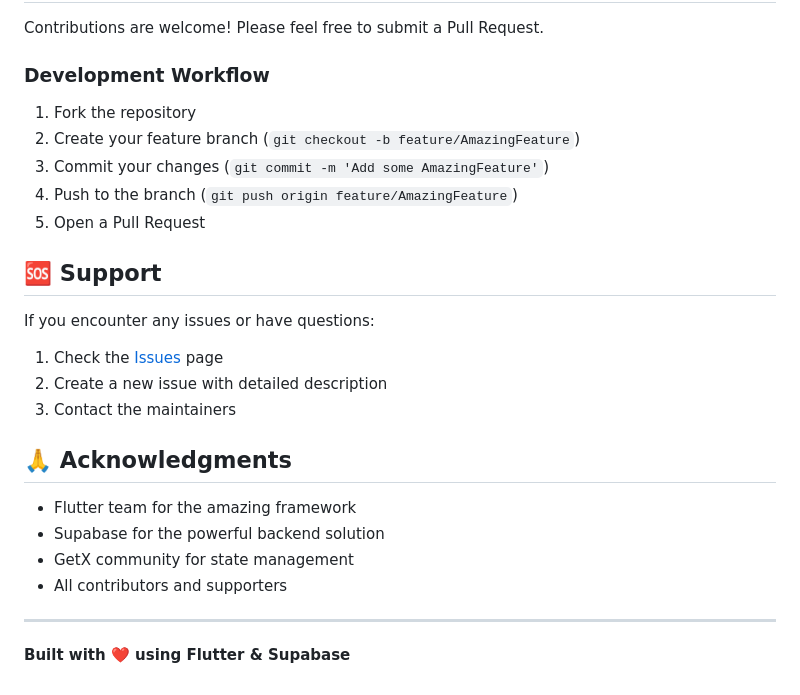
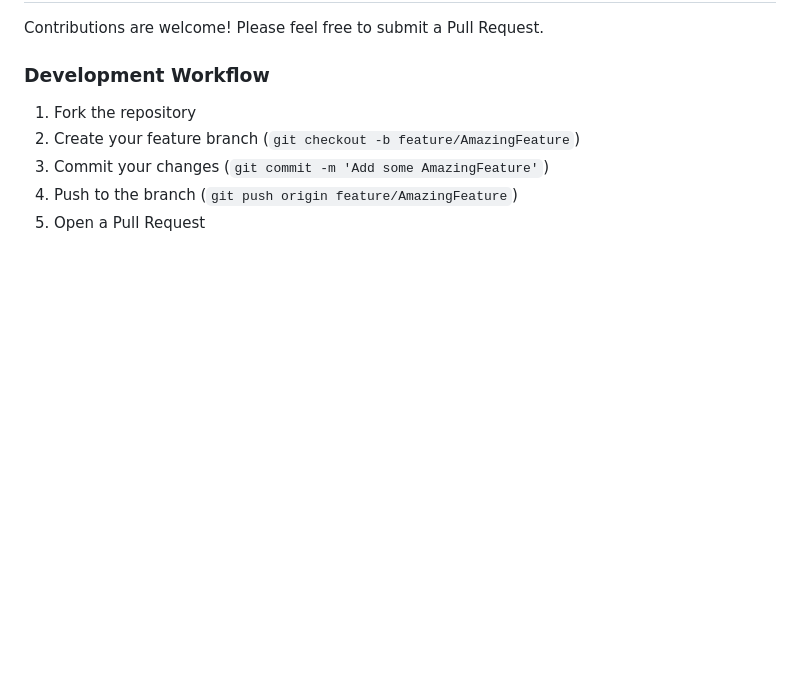
Before and after one commit to ShiroYasha211/Shoply_Admin_Dashboard, a Markdown page: README.md, the part around the change. Drawn GitHub-style; blank space fills up the shorter version.

```diff
--- a/README.md
+++ b/README.md
@@ -138,22 +138,3 @@ Contributions are welcome! Please feel free to submit a Pull Request.
 3. Commit your changes (`git commit -m 'Add some AmazingFeature'`)
 4. Push to the branch (`git push origin feature/AmazingFeature`)
 5. Open a Pull Request
-
-## 🆘 Support
-
-If you encounter any issues or have questions:
-
-1. Check the [Issues](https://github.com/yourusername/shoply-admin-dashboard/issues) page
-2. Create a new issue with detailed description
-3. Contact the maintainers
-
-## 🙏 Acknowledgments
-
-- Flutter team for the amazing framework
-- Supabase for the powerful backend solution
-- GetX community for state management
-- All contributors and supporters
-
----
-
-**Built with ❤️ using Flutter & Supabase**
```
